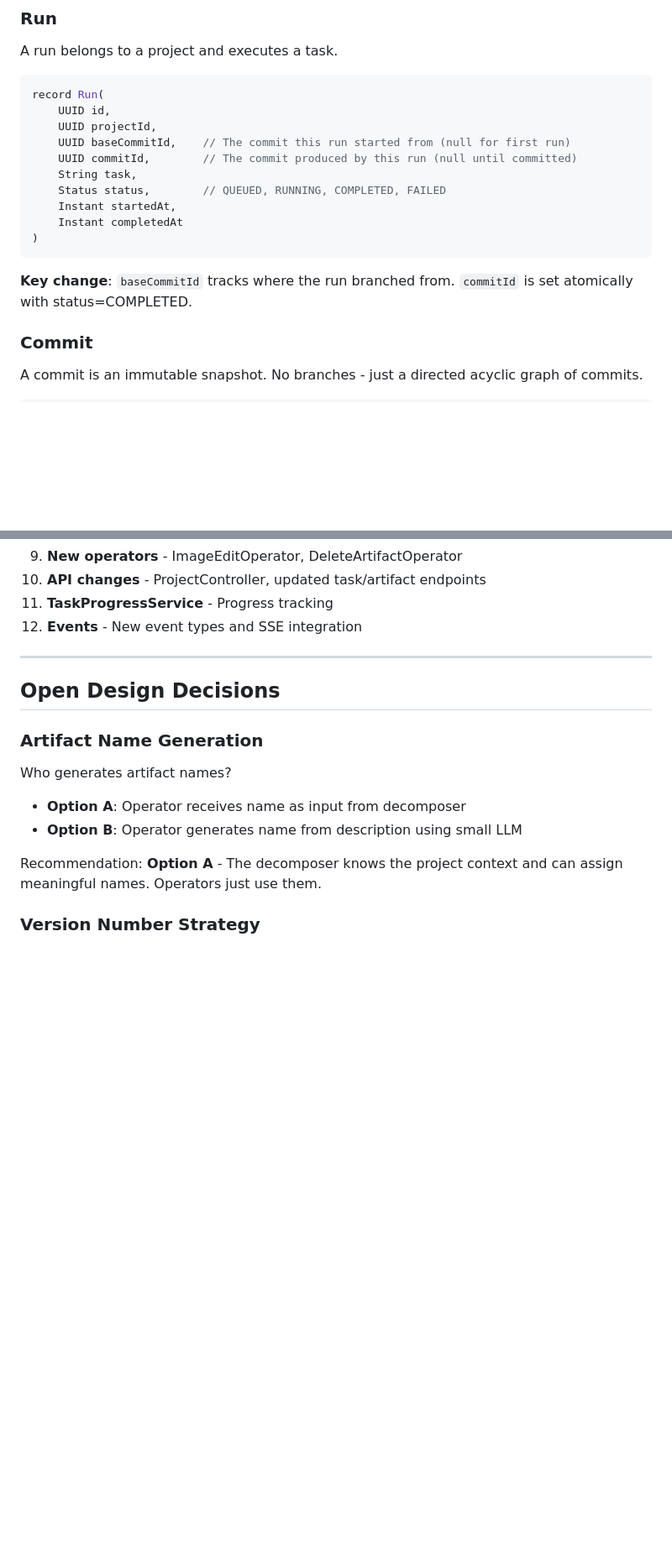
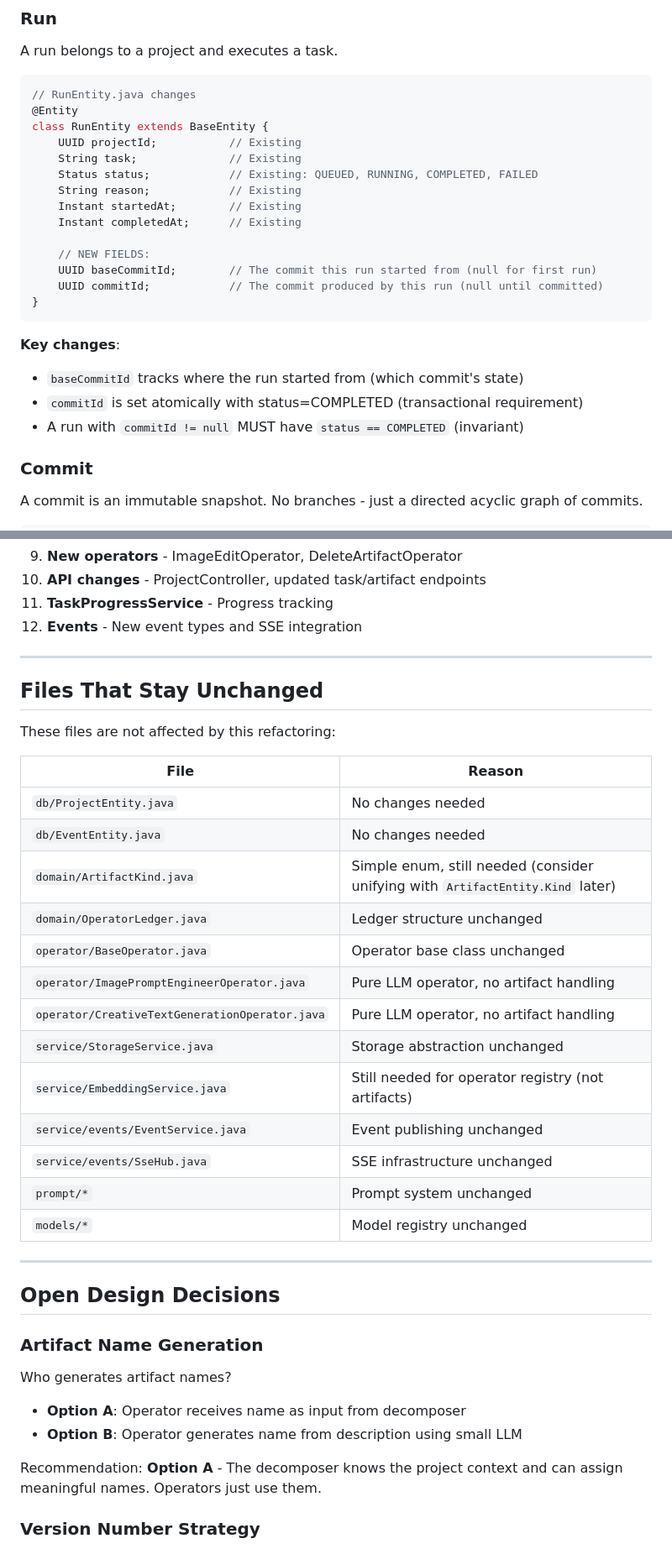
Before and after one commit to lukeashford/hypocaust, a Markdown page: docs/artifact-version-control-concept.md, 2 parts joined by grey strips. Shown at 84% size. Drawn GitHub-style; blank space fills up the shorter version.

````diff
--- a/docs/artifact-version-control-concept.md
+++ b/docs/artifact-version-control-concept.md
@@ -25,19 +25,26 @@ Unchanged. A project is a container for runs, commits, and artifacts.
 A run belongs to a project and executes a task.
 
 ```java
-record Run(
-    UUID id,
-    UUID projectId,
-    UUID baseCommitId,    // The commit this run started from (null for first run)
-    UUID commitId,        // The commit produced by this run (null until committed)
-    String task,
-    Status status,        // QUEUED, RUNNING, COMPLETED, FAILED
-    Instant startedAt,
-    Instant completedAt
-)
+// RunEntity.java changes
+@Entity
+class RunEntity extends BaseEntity {
+    UUID projectId;           // Existing
+    String task;              // Existing
+    Status status;            // Existing: QUEUED, RUNNING, COMPLETED, FAILED
+    String reason;            // Existing
+    Instant startedAt;        // Existing
+    Instant completedAt;      // Existing
+
+    // NEW FIELDS:
+    UUID baseCommitId;        // The commit this run started from (null for first run)
+    UUID commitId;            // The commit produced by this run (null until committed)
+}
 ```
 
-**Key change**: `baseCommitId` tracks where the run branched from. `commitId` is set atomically with status=COMPLETED.
+**Key changes**:
+- `baseCommitId` tracks where the run started from (which commit's state)
+- `commitId` is set atomically with status=COMPLETED (transactional requirement)
+- A run with `commitId != null` MUST have `status == COMPLETED` (invariant)
 
 ### Commit
 
@@ -808,6 +853,28 @@ ALTER TABLE event ADD CONSTRAINT event_type_check CHECK (type IN (
 10. **API changes** - ProjectController, updated task/artifact endpoints
 11. **TaskProgressService** - Progress tracking
 12. **Events** - New event types and SSE integration
+
+---
+
+## Files That Stay Unchanged
+
+These files are not affected by this refactoring:
+
+| File | Reason |
+|------|--------|
+| `db/ProjectEntity.java` | No changes needed |
+| `db/EventEntity.java` | No changes needed |
+| `domain/ArtifactKind.java` | Simple enum, still needed (consider unifying with `ArtifactEntity.Kind` later) |
+| `domain/OperatorLedger.java` | Ledger structure unchanged |
+| `operator/BaseOperator.java` | Operator base class unchanged |
+| `operator/ImagePromptEngineerOperator.java` | Pure LLM operator, no artifact handling |
+| `operator/CreativeTextGenerationOperator.java` | Pure LLM operator, no artifact handling |
+| `service/StorageService.java` | Storage abstraction unchanged |
+| `service/EmbeddingService.java` | Still needed for operator registry (not artifacts) |
+| `service/events/EventService.java` | Event publishing unchanged |
+| `service/events/SseHub.java` | SSE infrastructure unchanged |
+| `prompt/*` | Prompt system unchanged |
+| `models/*` | Model registry unchanged |
 
 ---
 
````
Also changed, not shown: other parts of docs/artifact-version-control-concept.md (+48 -10 lines).
